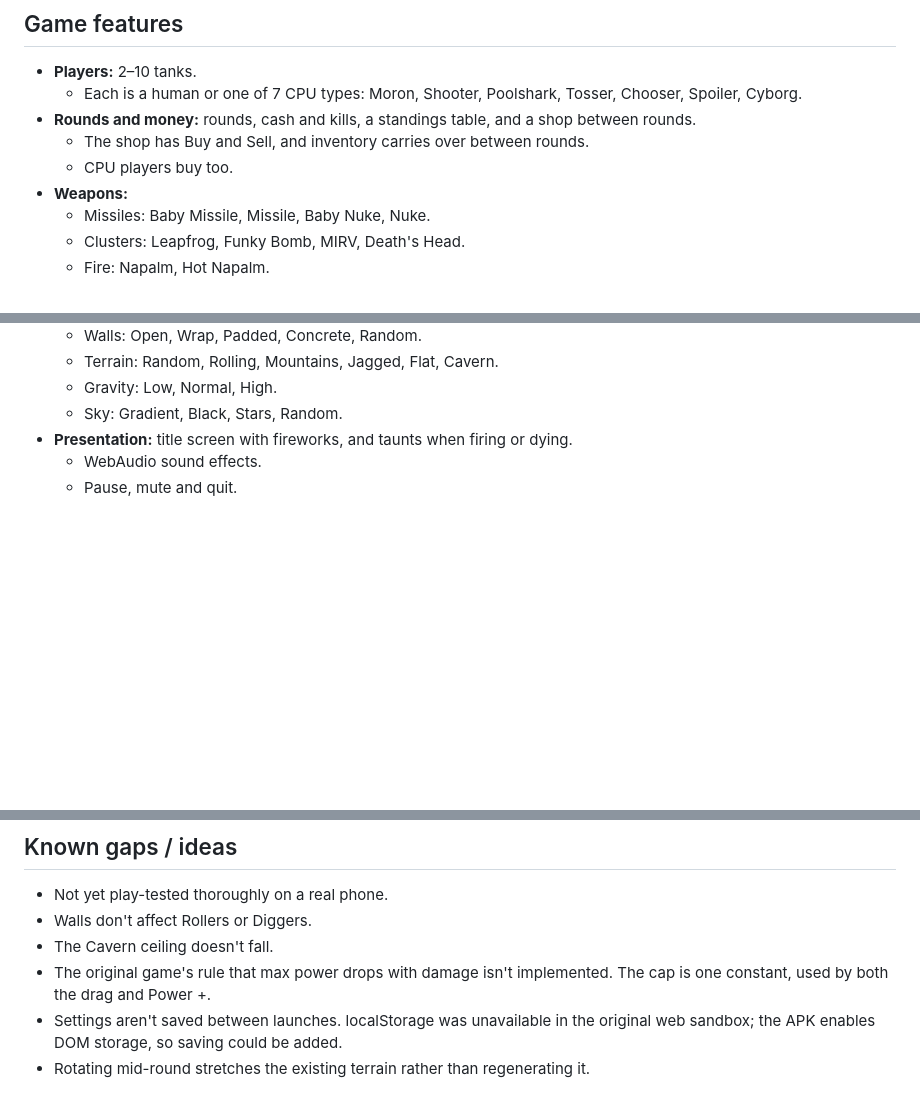
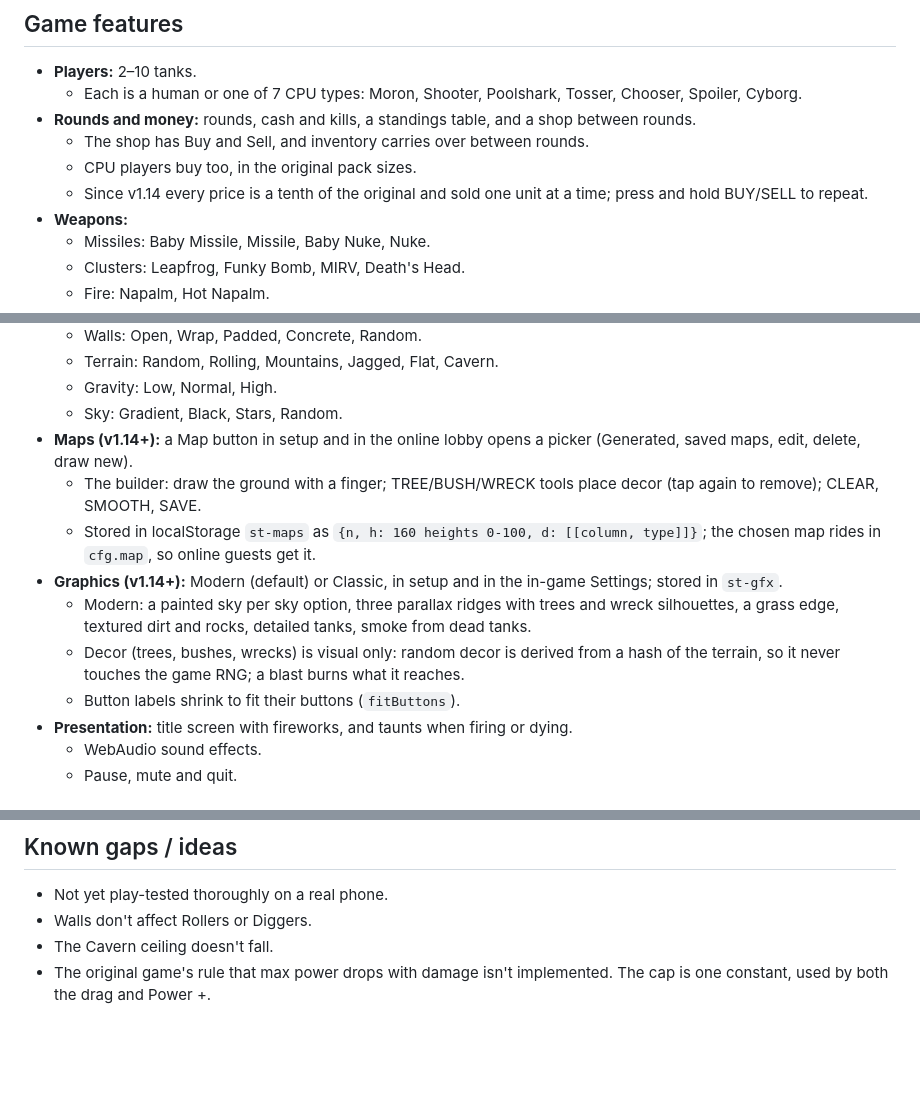
Before and after one commit to yishaik/Scorched, a Markdown page: DOCS.md, 3 parts joined by grey strips. GitHub-like rendering; blank space fills up the shorter version.

Commit message:
v1.15: DOCS.md

```diff
--- a/DOCS.md
+++ b/DOCS.md
@@ -25,7 +25,8 @@ Scorched Tanks is a faithful recreation of Scorched Earth (1991, DOS, by Wendell
   - Each is a human or one of 7 CPU types: Moron, Shooter, Poolshark, Tosser, Chooser, Spoiler, Cyborg.
 - **Rounds and money:** rounds, cash and kills, a standings table, and a shop between rounds.
   - The shop has Buy and Sell, and inventory carries over between rounds.
-  - CPU players buy too.
+  - CPU players buy too, in the original pack sizes.
+  - Since v1.14 every price is a tenth of the original and sold one unit at a time; press and hold BUY/SELL to repeat.
 - **Weapons:**
   - Missiles: Baby Missile, Missile, Baby Nuke, Nuke.
   - Clusters: Leapfrog, Funky Bomb, MIRV, Death's Head.
@@ -48,6 +49,13 @@ Scorched Tanks is a faithful recreation of Scorched Earth (1991, DOS, by Wendell
   - Terrain: Random, Rolling, Mountains, Jagged, Flat, Cavern.
   - Gravity: Low, Normal, High.
   - Sky: Gradient, Black, Stars, Random.
+- **Maps (v1.14+):** a Map button in setup and in the online lobby opens a picker (Generated, saved maps, edit, delete, draw new).
+  - The builder: draw the ground with a finger; TREE/BUSH/WRECK tools place decor (tap again to remove); CLEAR, SMOOTH, SAVE.
+  - Stored in localStorage `st-maps` as `{n, h: 160 heights 0-100, d: [[column, type]]}`; the chosen map rides in `cfg.map`, so online guests get it.
+- **Graphics (v1.14+):** Modern (default) or Classic, in setup and in the in-game Settings; stored in `st-gfx`.
+  - Modern: a painted sky per sky option, three parallax ridges with trees and wreck silhouettes, a grass edge, textured dirt and rocks, detailed tanks, smoke from dead tanks.
+  - Decor (trees, bushes, wrecks) is visual only: random decor is derived from a hash of the terrain, so it never touches the game RNG; a blast burns what it reaches.
+  - Button labels shrink to fit their buttons (`fitButtons`).
 - **Presentation:** title screen with fireworks, and taunts when firing or dying.
   - WebAudio sound effects.
   - Pause, mute and quit.
@@ -90,5 +98,3 @@ On a normal x86 machine you can instead open `android/` in Android Studio. Copy
 - Walls don't affect Rollers or Diggers.
 - The Cavern ceiling doesn't fall.
 - The original game's rule that max power drops with damage isn't implemented. The cap is one constant, used by both the drag and Power +.
-- Settings aren't saved between launches. localStorage was unavailable in the original web sandbox; the APK enables DOM storage, so saving could be added.
-- Rotating mid-round stretches the existing terrain rather than regenerating it.
```
